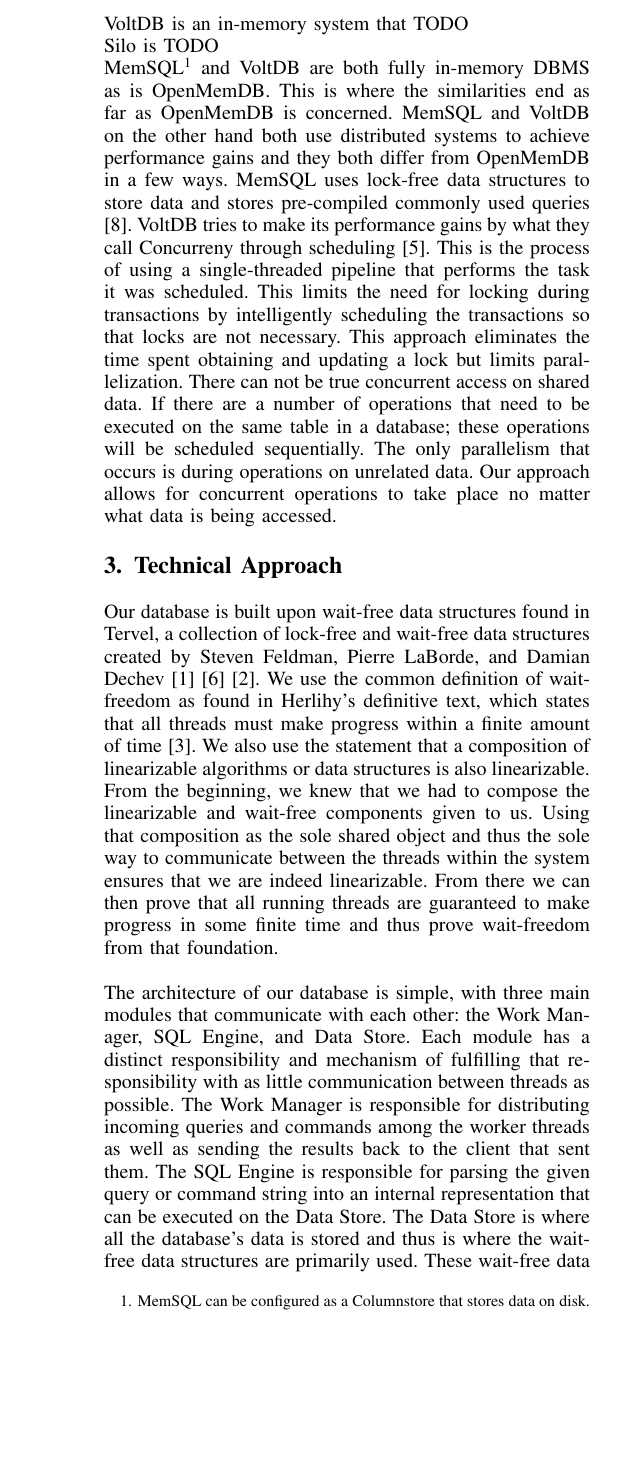
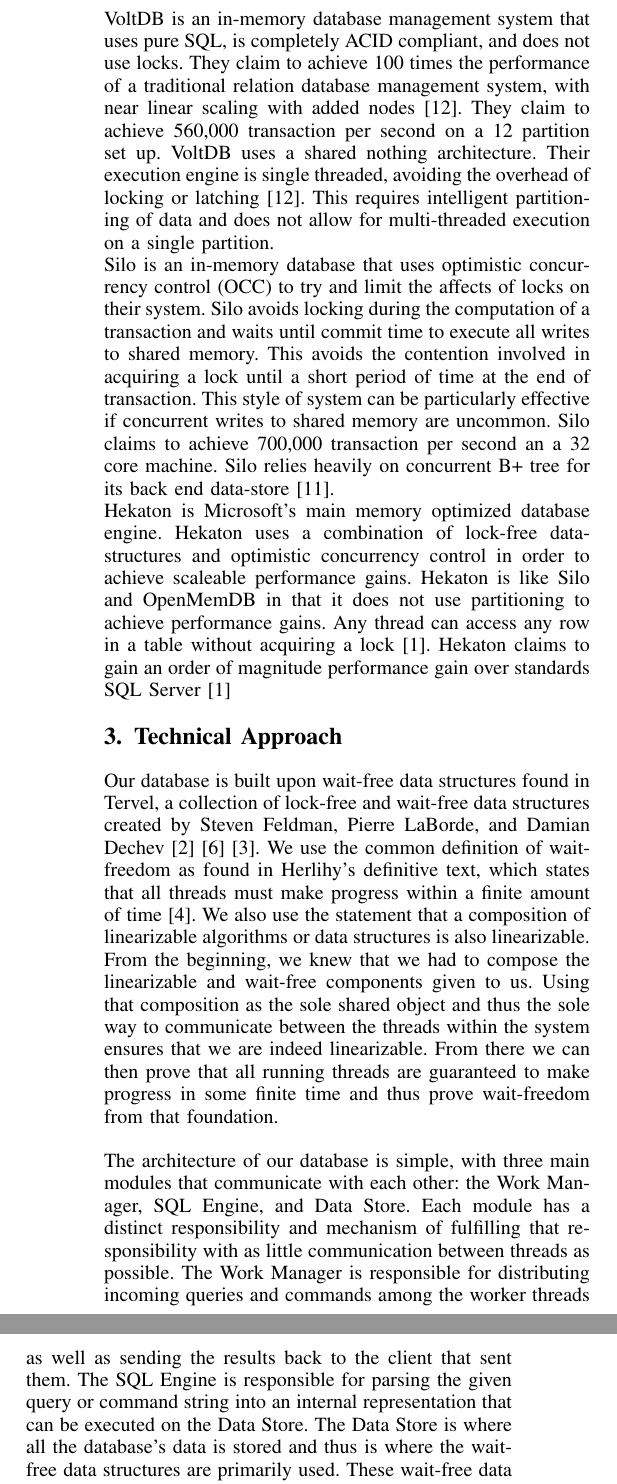
Before and after one commit to Dar13/OpenMemDB, a LaTeX paper (Documents/Workshop_Paper/WorkshopPaper.tex): part of one column of page 2 of 4 before the commit and two parts of the columns of page 2 of 4 after it, the two joined at a grey line, cut so that both start at the same text, the shorter picture padded with empty space. Compiled offline with pdfLaTeX.

Commit message:
Completed related work section

```diff
--- a/Documents/Workshop_Paper/WorkshopPaper.tex
+++ b/Documents/Workshop_Paper/WorkshopPaper.tex
@@ -137,27 +137,48 @@
 statement to C++ code and stores this code to be used if the SQL statement is ever called
 again. Something that OpenMemDB does not implement.
 
-VoltDB is an in-memory system that {{TODO}}
+VoltDB is an in-memory database management system that uses pure SQL, is completely ACID
+compliant, and does not use locks. They claim to achieve 100 times the performance of
+a traditional relation database management system, with near linear scaling with added nodes \cite{voltdb2010voltdb}. They claim to achieve 560,000 transaction per second on a 12
+partition set up.
+VoltDB uses a shared nothing architecture. Their execution engine is single threaded,
+avoiding the overhead of locking or latching \cite{voltdb2010voltdb}. This requires
+intelligent partitioning of data and does not allow for multi-threaded execution
+on a single partition.
 
-Silo is {{TODO}}
+Silo is an in-memory database that uses optimistic concurrency control (OCC) to try and
+limit the affects of locks on their system. Silo avoids locking during the computation
+of a transaction and waits until commit time to execute all writes to shared memory.
+This avoids the contention involved in acquiring a lock until a short period of time
+at the end of transaction. This style of system can be particularly effective if
+concurrent writes to shared memory are uncommon. Silo claims to achieve 700,000
+transaction per second an a 32 core machine. Silo relies heavily on concurrent
+B+ tree for its back end data-store \cite{tu2013speedy}.
+
+Hekaton is Microsoft's main memory optimized database engine.
+Hekaton uses a combination of lock-free data-structures and optimistic concurrency control
+in order to achieve scaleable performance gains. Hekaton is like Silo and OpenMemDB in that
+it does not use partitioning to achieve performance gains. Any thread can access any
+row in a table without acquiring a lock\cite{diaconu2013hekaton}. Hekaton claims to gain
+an order of magnitude performance gain over standards SQL Server\cite{diaconu2013hekaton}
 
 %TODO fix the rest of this
-MemSQL\footnote{MemSQL can be configured as a Columnstore that stores data on disk.}
-and VoltDB are both fully in-memory DBMS as is OpenMemDB. This is where the
-similarities end as far as OpenMemDB is concerned. MemSQL and VoltDB on the other
-hand both use distributed systems to achieve performance gains and they both differ from
-OpenMemDB in a few ways. MemSQL uses lock-free data structures
-to store data and stores pre-compiled commonly used queries\cite{MemSQL}.
-VoltDB tries to make its performance gains by what they call Concurreny through
-scheduling\cite{VoltDB}. This is the process of using a single-threaded pipeline
-that performs the task it was scheduled. This limits the need for locking during
-transactions by intelligently scheduling the transactions so that locks are not
-necessary. This approach eliminates the time spent obtaining and updating a lock
-but limits parallelization. There can not be true concurrent access on shared data. If
-there are a number of operations that need to be executed on the same table in a database;
-these operations will be scheduled sequentially. The only parallelism that occurs is during
-operations on unrelated data. Our approach allows for concurrent operations to take place
-no matter what data is being accessed.
+%MemSQL\footnote{MemSQL can be configured as a Columnstore that stores data on disk.}
+%and VoltDB are both fully in-memory DBMS as is OpenMemDB. This is where the
+%similarities end as far as OpenMemDB is concerned. MemSQL and VoltDB on the other
+%hand both use distributed systems to achieve performance gains and they both differ from
+%OpenMemDB in a few ways. MemSQL uses lock-free data structures
+%to store data and stores pre-compiled commonly used queries\cite{MemSQL}.
+%VoltDB tries to make its performance gains by what they call Concurreny through
+%scheduling\cite{VoltDB}. This is the process of using a single-threaded pipeline
+%that performs the task it was scheduled. This limits the need for locking during
+%transactions by intelligently scheduling the transactions so that locks are not
+%necessary. This approach eliminates the time spent obtaining and updating a lock
+%but limits parallelization. There can not be true concurrent access on shared data. If
+%there are a number of operations that need to be executed on the same table in a database;
+%these operations will be scheduled sequentially. The only parallelism that occurs is during
+%operations on unrelated data. Our approach allows for concurrent operations to take place
+%no matter what data is being accessed.
 
 \section{Technical Approach}
 Our database is built upon wait-free data structures found in Tervel, a collection of
```
Also changed, not shown: Documents/Workshop_Paper/WorkshopPaper.bib (+25 -0 lines).
